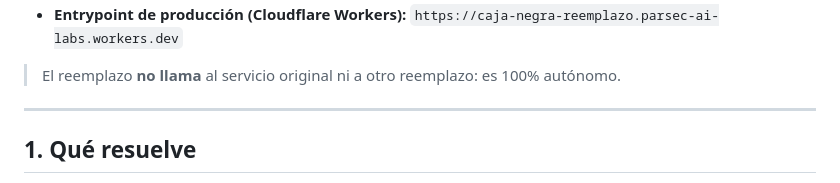
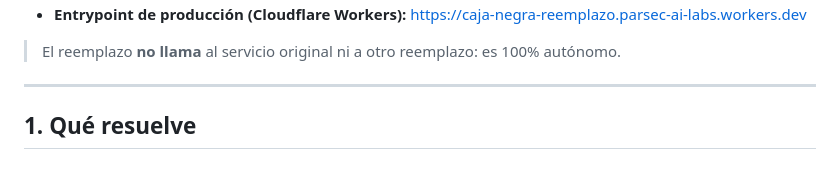
Before and after one commit to movingparticle/reto-caja-negra, a Markdown page: README.md, the part around one of its changes. GitHub-like rendering.

```diff
--- a/README.md
+++ b/README.md
@@ -25,5 +25,5 @@ original, incluidos sus errores tipográficos históricos.
 - **Entrypoint de producción (Cloudflare Workers):**
-  `https://caja-negra-reemplazo.parsec-ai-labs.workers.dev`
+  <a href="https://caja-negra-reemplazo.parsec-ai-labs.workers.dev" target="_blank" rel="noopener noreferrer">https://caja-negra-reemplazo.parsec-ai-labs.workers.dev</a>
 
 > El reemplazo **no llama** al servicio original ni a otro reemplazo: es 100% autónomo.
 
```
Also changed, not shown: other parts of README.md (+7 -7 lines).
